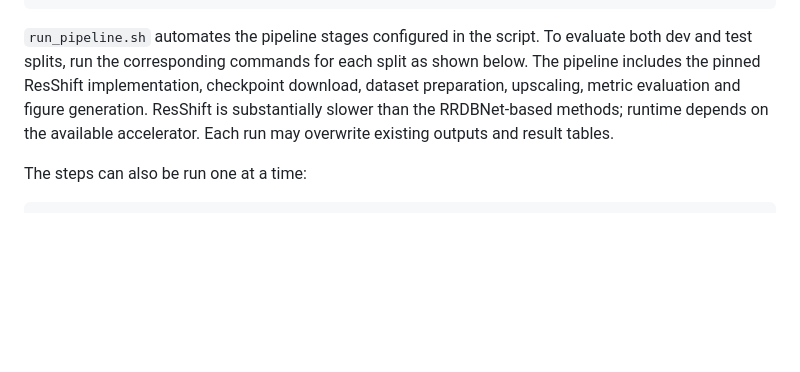
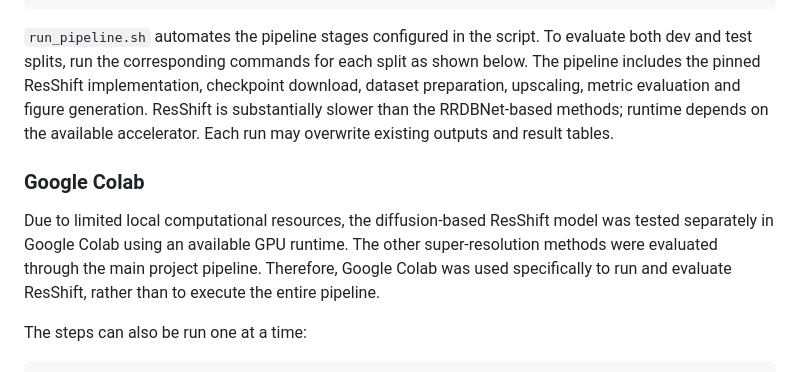
Before and after one commit to Ephy01/Image-Super-Resolution-with-Deep-Generative-Models, a Markdown page: README.md, the part around the change. GitHub-like rendering; blank space fills up the shorter version.

````diff
--- a/README.md
+++ b/README.md
@@ -70,6 +70,10 @@ bash run_pipeline.sh
 ```
 
 `run_pipeline.sh` automates the pipeline stages configured in the script. To evaluate both dev and test splits, run the corresponding commands for each split as shown below. The pipeline includes the pinned ResShift implementation, checkpoint download, dataset preparation, upscaling, metric evaluation and figure generation. ResShift is substantially slower than the RRDBNet-based methods; runtime depends on the available accelerator. Each run may overwrite existing outputs and result tables.
+
+### Google Colab
+
+Due to limited local computational resources, the diffusion-based ResShift model was tested separately in Google Colab using an available GPU runtime. The other super-resolution methods were evaluated through the main project pipeline. Therefore, Google Colab was used specifically to run and evaluate ResShift, rather than to execute the entire pipeline.
 
 The steps can also be run one at a time:
 
````
